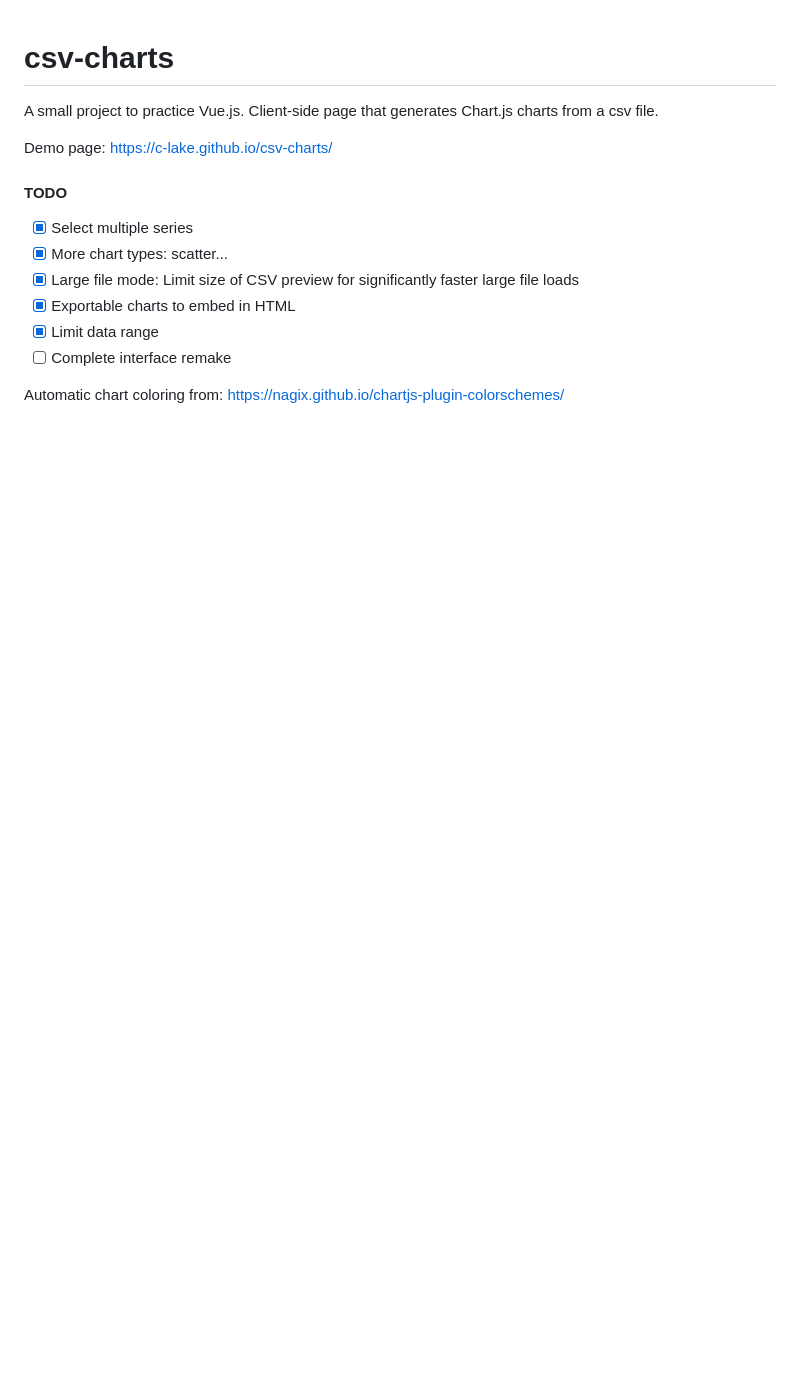
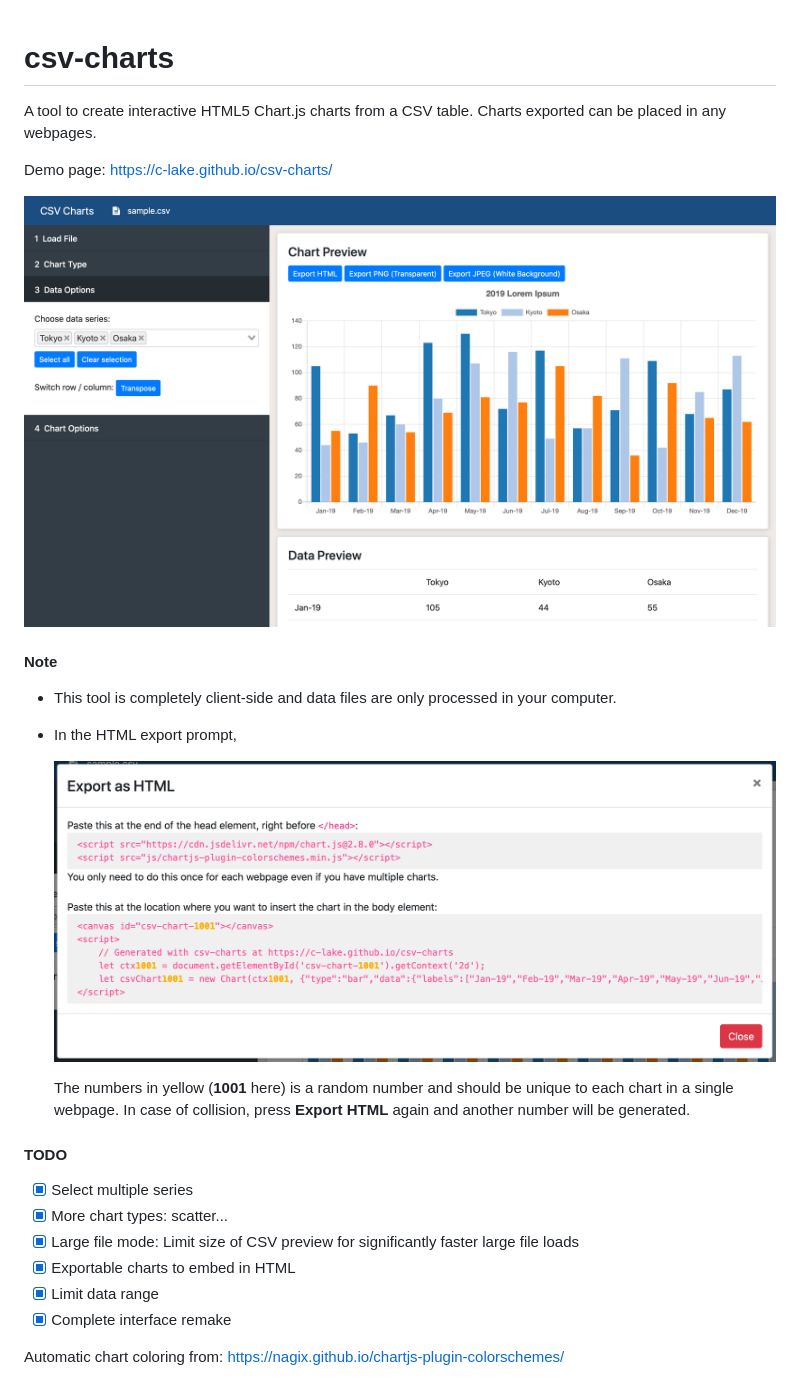
Before and after one commit to c-lake/csv-charts, a Markdown page: README.md, the part around the change. GitHub-like rendering; pictures changed too: examples/export.png (added), examples/screenshot.png (added); blank space fills up the shorter version.

```diff
--- a/README.md
+++ b/README.md
@@ -1,8 +1,22 @@
 # csv-charts
-A small project to practice Vue.js.
-Client-side page that generates Chart.js charts from a csv file.
+A tool to create interactive HTML5 Chart.js charts from a CSV table.
+Charts exported can be placed in any webpages.
 
 Demo page: https://c-lake.github.io/csv-charts/
+
+![](examples/screenshot.png)
+
+#### Note
+
+- This tool is completely client-side and data files are only processed in your computer.
+
+- In the HTML export prompt,
+
+  ![](examples/export.png)
+
+  The numbers in yellow (**1001** here) is a random number and should be unique to each chart in a single webpage. In case of collision, press **Export HTML** again and another number will be generated.
+
+
 
 #### TODO
 - [x] Select multiple series
@@ -10,6 +24,6 @@ Demo page: https://c-lake.github.io/csv-charts/
 - [x] Large file mode: Limit size of CSV preview for significantly faster large file loads
 - [x] Exportable charts to embed in HTML
 - [x] Limit data range
-- [ ] Complete interface remake
+- [x] Complete interface remake
 
 Automatic chart coloring from: https://nagix.github.io/chartjs-plugin-colorschemes/
```
Also changed, not shown: 5 other files.
